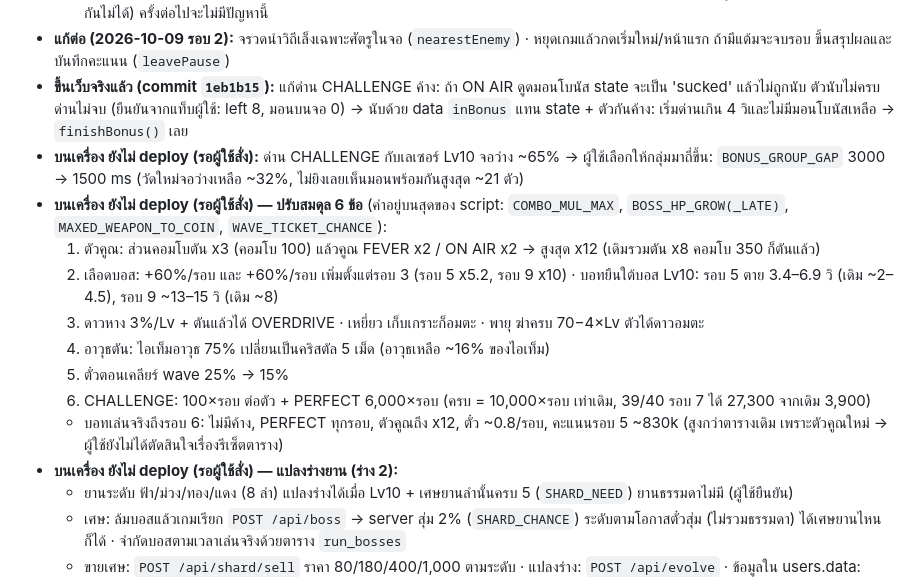
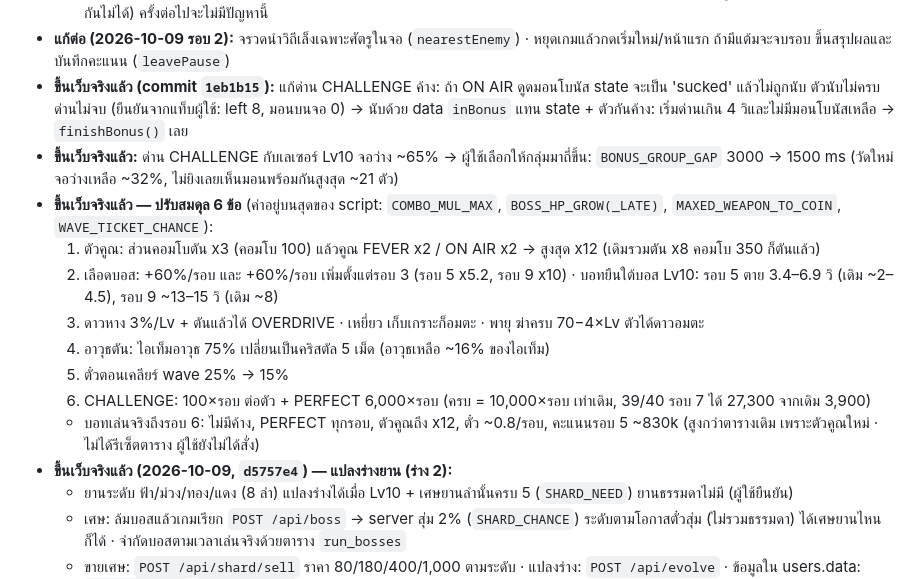
Before and after one commit to marchy-git/star-shooter, a Markdown page: HANDOFF.md, the part around the change. GitHub-like rendering.

Commit message:
Handoff: balance and evolution deployed
Co-Authored-By: Claude Opus 5.5 <noreply@anthropic.com>

```diff
--- a/HANDOFF.md
+++ b/HANDOFF.md
@@ -21,16 +21,16 @@
   - **deploy ครั้งแรกนี้:** คนที่เปิดเกมเวอร์ชันเก่าค้างไว้จะยังไม่เห็นประกาศ และถ้าเล่นจบหลัง deploy รางวัลรอบนั้นจะไม่ถูกบันทึก (API เปลี่ยนแบบเข้ากันไม่ได้) ครั้งต่อไปจะไม่มีปัญหานี้
 - **แก้ต่อ (2026-10-09 รอบ 2):** จรวดนำวิถีเล็งเฉพาะศัตรูในจอ (`nearestEnemy`) · หยุดเกมแล้วกดเริ่มใหม่/หน้าแรก ถ้ามีแต้มจะจบรอบ ขึ้นสรุปผลและบันทึกคะแนน (`leavePause`)
 - **ขึ้นเว็บจริงแล้ว (commit `1eb1b15`):** แก้ด่าน CHALLENGE ค้าง: ถ้า ON AIR ดูดมอนโบนัส state จะเป็น 'sucked' แล้วไม่ถูกนับ ตัวนับไม่ครบ ด่านไม่จบ (ยืนยันจากแท็บผู้ใช้: left 8, มอนบนจอ 0) → นับด้วย data `inBonus` แทน state + ตัวกันค้าง: เริ่มด่านเกิน 4 วิและไม่มีมอนโบนัสเหลือ → `finishBonus()` เลย
-- **บนเครื่อง ยังไม่ deploy (รอผู้ใช้สั่ง):** ด่าน CHALLENGE กับเลเซอร์ Lv10 จอว่าง ~65% → ผู้ใช้เลือกให้กลุ่มมาถี่ขึ้น: `BONUS_GROUP_GAP` 3000 → 1500 ms (วัดใหม่จอว่างเหลือ ~32%, ไม่ยิงเลยเห็นมอนพร้อมกันสูงสุด ~21 ตัว)
-- **บนเครื่อง ยังไม่ deploy (รอผู้ใช้สั่ง) — ปรับสมดุล 6 ข้อ** (ค่าอยู่บนสุดของ script: `COMBO_MUL_MAX`, `BOSS_HP_GROW(_LATE)`, `MAXED_WEAPON_TO_COIN`, `WAVE_TICKET_CHANCE`):
+- **ขึ้นเว็บจริงแล้ว:** ด่าน CHALLENGE กับเลเซอร์ Lv10 จอว่าง ~65% → ผู้ใช้เลือกให้กลุ่มมาถี่ขึ้น: `BONUS_GROUP_GAP` 3000 → 1500 ms (วัดใหม่จอว่างเหลือ ~32%, ไม่ยิงเลยเห็นมอนพร้อมกันสูงสุด ~21 ตัว)
+- **ขึ้นเว็บจริงแล้ว — ปรับสมดุล 6 ข้อ** (ค่าอยู่บนสุดของ script: `COMBO_MUL_MAX`, `BOSS_HP_GROW(_LATE)`, `MAXED_WEAPON_TO_COIN`, `WAVE_TICKET_CHANCE`):
   1. ตัวคูณ: ส่วนคอมโบตัน x3 (คอมโบ 100) แล้วคูณ FEVER x2 / ON AIR x2 → สูงสุด x12 (เดิมรวมตัน x8 คอมโบ 350 ก็ตันแล้ว)
   2. เลือดบอส: +60%/รอบ และ +60%/รอบ เพิ่มตั้งแต่รอบ 3 (รอบ 5 x5.2, รอบ 9 x10) · บอทยืนใต้บอส Lv10: รอบ 5 ตาย 3.4–6.9 วิ (เดิม ~2–4.5), รอบ 9 ~13–15 วิ (เดิม ~8)
   3. ดาวหาง 3%/Lv + ตันแล้วได้ OVERDRIVE · เหยี่ยว เก็บเกราะก็อมตะ · พายุ ฆ่าครบ 70−4×Lv ตัวได้ดาวอมตะ
   4. อาวุธตัน: ไอเท็มอาวุธ 75% เปลี่ยนเป็นคริสตัล 5 เม็ด (อาวุธเหลือ ~16% ของไอเท็ม)
   5. ตั๋วตอนเคลียร์ wave 25% → 15%
   6. CHALLENGE: 100×รอบ ต่อตัว + PERFECT 6,000×รอบ (ครบ = 10,000×รอบ เท่าเดิม, 39/40 รอบ 7 ได้ 27,300 จากเดิม 3,900)
-  - บอทเล่นจริงถึงรอบ 6: ไม่มีค้าง, PERFECT ทุกรอบ, ตัวคูณถึง x12, ตั๋ว ~0.8/รอบ, คะแนนรอบ 5 ~830k (สูงกว่าตารางเดิม เพราะตัวคูณใหม่ → ผู้ใช้ยังไม่ได้ตัดสินใจเรื่องรีเซ็ตตาราง)
-- **บนเครื่อง ยังไม่ deploy (รอผู้ใช้สั่ง) — แปลงร่างยาน (ร่าง 2):**
+  - บอทเล่นจริงถึงรอบ 6: ไม่มีค้าง, PERFECT ทุกรอบ, ตัวคูณถึง x12, ตั๋ว ~0.8/รอบ, คะแนนรอบ 5 ~830k (สูงกว่าตารางเดิม เพราะตัวคูณใหม่ · ไม่ได้รีเซ็ตตาราง ผู้ใช้ยังไม่ได้สั่ง)
+- **ขึ้นเว็บจริงแล้ว (2026-10-09, `d5757e4`) — แปลงร่างยาน (ร่าง 2):**
   - ยานระดับ ฟ้า/ม่วง/ทอง/แดง (8 ลำ) แปลงร่างได้เมื่อ Lv10 + เศษยานลำนั้นครบ 5 (`SHARD_NEED`) ยานธรรมดาไม่มี (ผู้ใช้ยืนยัน)
   - เศษ: ล้มบอสแล้วเกมเรียก `POST /api/boss` → server สุ่ม 2% (`SHARD_CHANCE`) ระดับตามโอกาสตั๋วสุ่ม (ไม่รวมธรรมดา) ได้เศษยานไหนก็ได้ · จำกัดบอสตามเวลาเล่นจริงด้วยตาราง `run_bosses`
   - ขายเศษ: `POST /api/shard/sell` ราคา 80/180/400/1,000 ตามระดับ · แปลงร่าง: `POST /api/evolve` · ข้อมูลใน users.data: `shards{id:n}`, `evo{id:true}`
```
